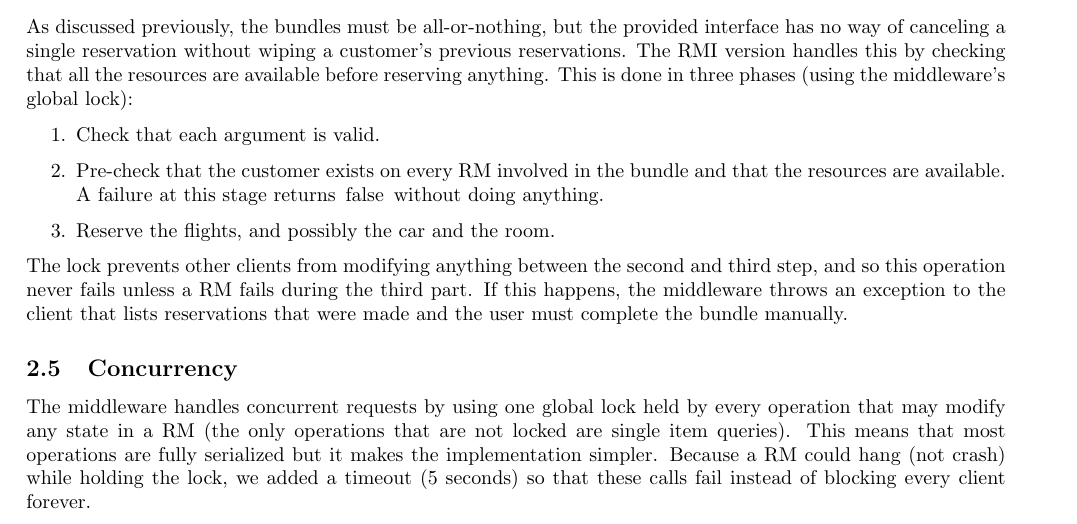
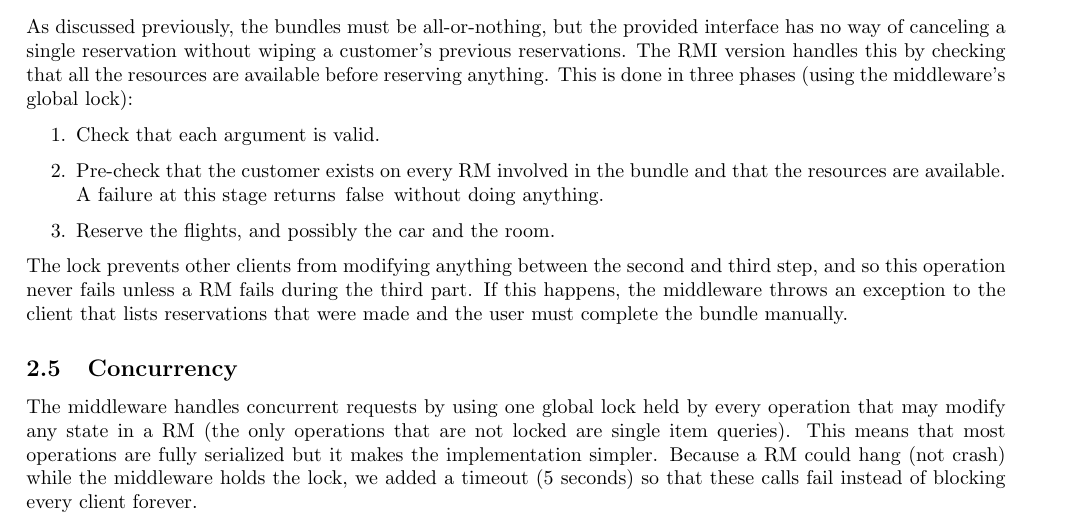
Before and after one commit to armana06/COMP512-pa1, a LaTeX document (report.tex): part of page 2 of 5, cut so that both start at the same text. Compiled offline with pdfLaTeX.

Commit message:
fix typo

```diff
--- a/report.tex
+++ b/report.tex
@@ -140,8 +140,8 @@ The middleware handles concurrent requests by using one global lock held by
 every operation that may modify any state in a RM (the only operations that are
 not locked are single item queries). This means that most operations are fully
 serialized but it makes the implementation simpler. Because a RM could hang (not
-crash) while holding the lock, we added a timeout (5 seconds) so that these
-calls fail instead of blocking every client forever.
+crash) while the middleware holds the lock, we added a timeout (5 seconds) so
+that these calls fail instead of blocking every client forever.
 
 \subsection{Final version}
 
```
